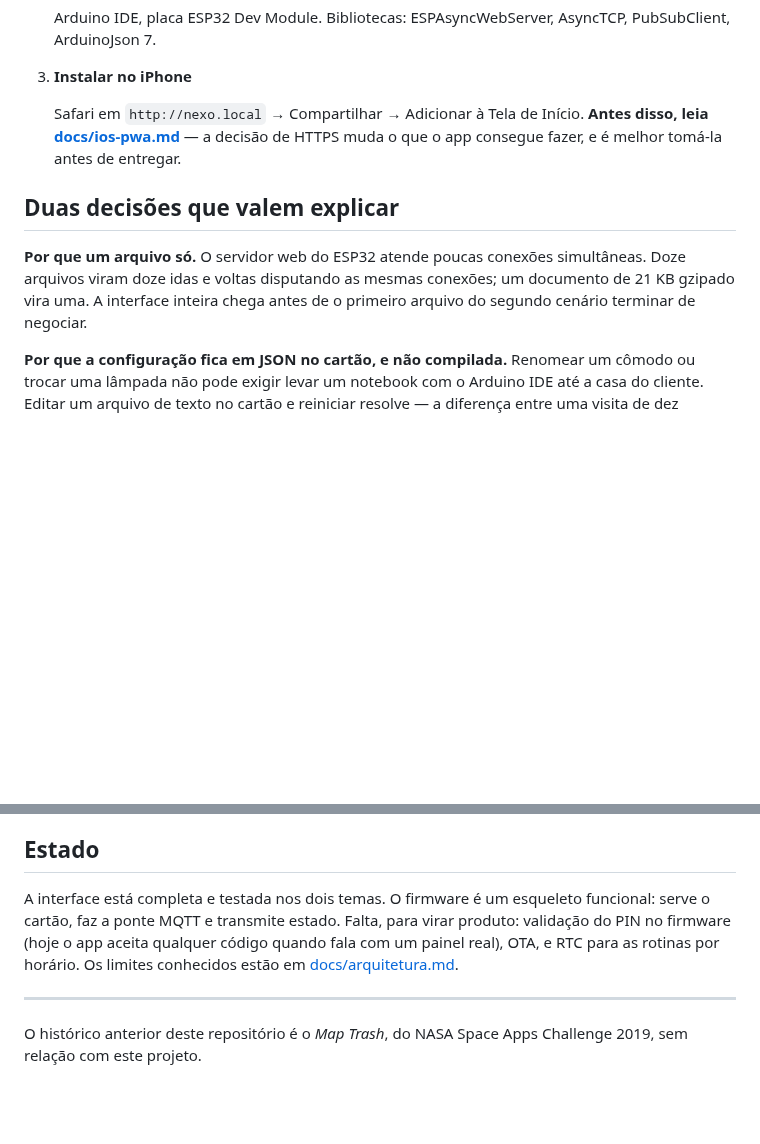
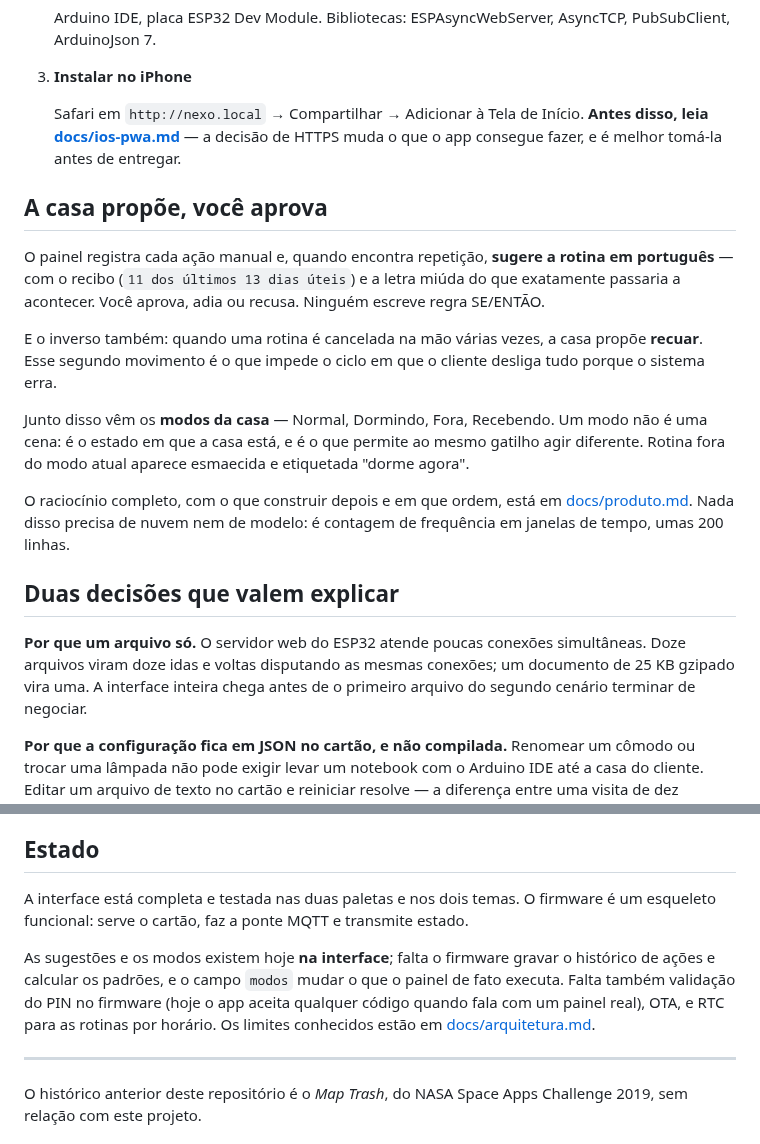
Before and after one commit to brunohenrisf/Space_Apps_Challenge_2019, a Markdown page: README.md, 2 parts joined by grey strips. GitHub-like rendering; blank space fills up the shorter version.

```diff
--- a/README.md
+++ b/README.md
@@ -75,11 +88,31 @@ docs/
    decisão de HTTPS muda o que o app consegue fazer, e é melhor tomá-la
    antes de entregar.
 
+## A casa propõe, você aprova
+
+O painel registra cada ação manual e, quando encontra repetição, **sugere a
+rotina em português** — com o recibo (`11 dos últimos 13 dias úteis`) e a
+letra miúda do que exatamente passaria a acontecer. Você aprova, adia ou
+recusa. Ninguém escreve regra SE/ENTÃO.
+
+E o inverso também: quando uma rotina é cancelada na mão várias vezes, a
+casa propõe **recuar**. Esse segundo movimento é o que impede o ciclo em
+que o cliente desliga tudo porque o sistema erra.
+
+Junto disso vêm os **modos da casa** — Normal, Dormindo, Fora, Recebendo.
+Um modo não é uma cena: é o estado em que a casa está, e é o que permite ao
+mesmo gatilho agir diferente. Rotina fora do modo atual aparece esmaecida e
+etiquetada "dorme agora".
+
+O raciocínio completo, com o que construir depois e em que ordem, está em
+[docs/produto.md](docs/produto.md). Nada disso precisa de nuvem nem de
+modelo: é contagem de frequência em janelas de tempo, umas 200 linhas.
+
 ## Duas decisões que valem explicar
 
 **Por que um arquivo só.** O servidor web do ESP32 atende poucas conexões
 simultâneas. Doze arquivos viram doze idas e voltas disputando as mesmas
-conexões; um documento de 21 KB gzipado vira uma. A interface inteira chega
+conexões; um documento de 25 KB gzipado vira uma. A interface inteira chega
 antes de o primeiro arquivo do segundo cenário terminar de negociar.
 
 **Por que a configuração fica em JSON no cartão, e não compilada.**
@@ -104,11 +137,15 @@ endereço IEEE, LQI e IP.
 
 ## Estado
 
-A interface está completa e testada nos dois temas. O firmware é um
-esqueleto funcional: serve o cartão, faz a ponte MQTT e transmite estado.
-Falta, para virar produto: validação do PIN no firmware (hoje o app aceita
-qualquer código quando fala com um painel real), OTA, e RTC para as rotinas
-por horário. Os limites conhecidos estão em
+A interface está completa e testada nas duas paletas e nos dois temas. O
+firmware é um esqueleto funcional: serve o cartão, faz a ponte MQTT e
+transmite estado.
+
+As sugestões e os modos existem hoje **na interface**; falta o firmware
+gravar o histórico de ações e calcular os padrões, e o campo `modos` mudar
+o que o painel de fato executa. Falta também validação do PIN no firmware
+(hoje o app aceita qualquer código quando fala com um painel real), OTA, e
+RTC para as rotinas por horário. Os limites conhecidos estão em
 [docs/arquitetura.md](docs/arquitetura.md#limites-conhecidos).
 
 ---
```
Also changed, not shown: other parts of README.md (+17 -4 lines), docs/produto.md (added, +149 -0 lines), docs/telas.png, 1 other file.
